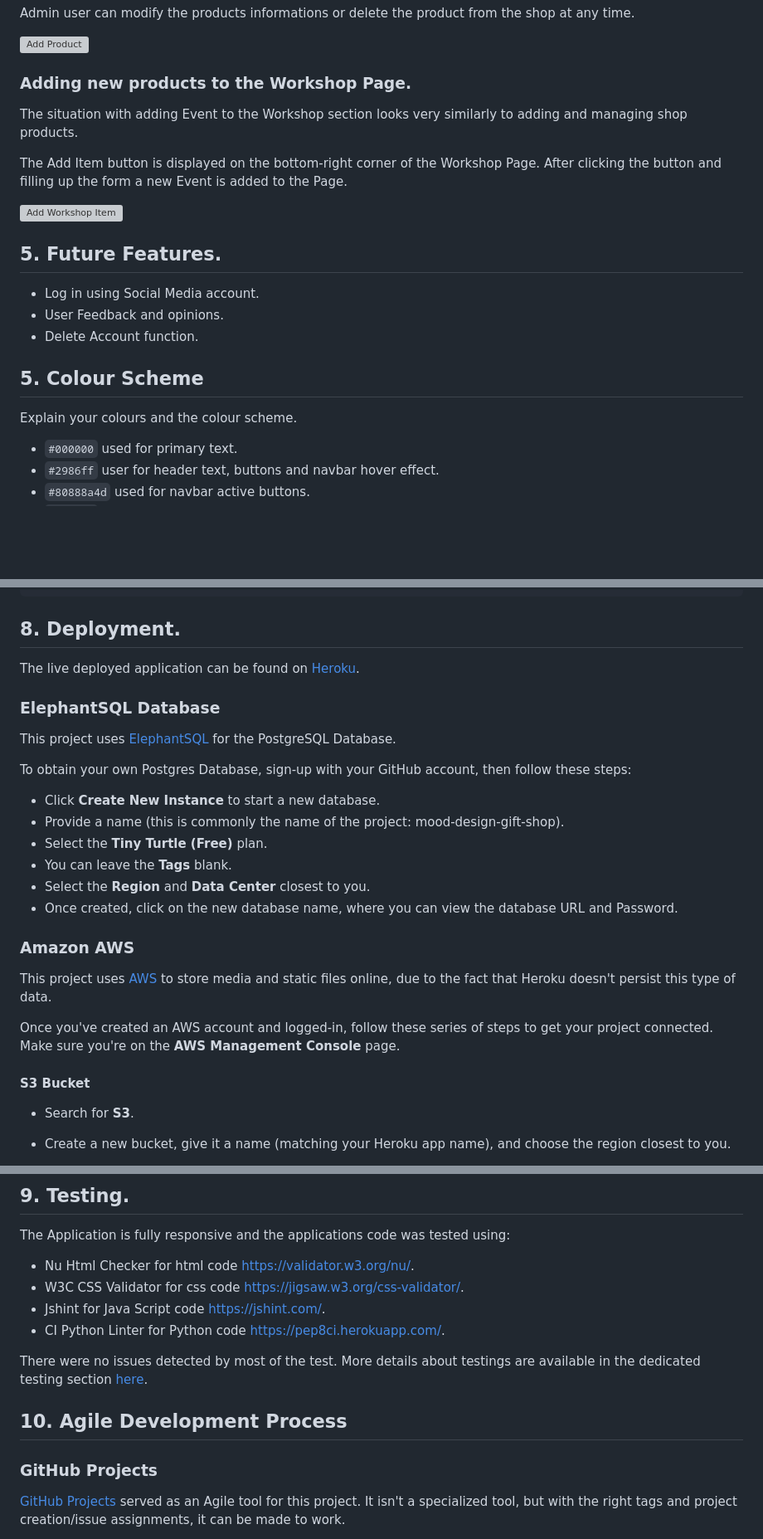
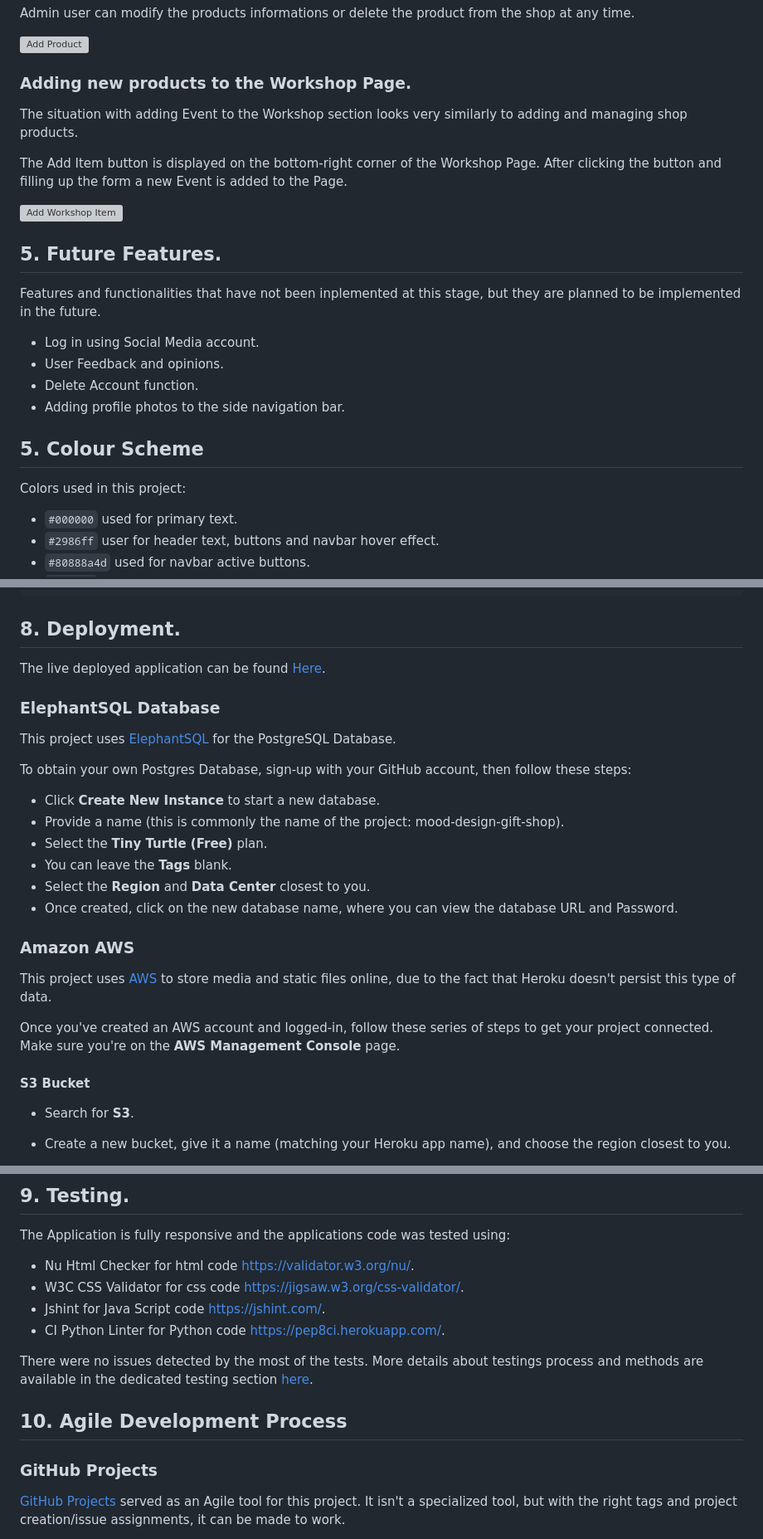
Before and after one commit to TomaszWoloszyn983/mood-design-gift-shop, a Markdown page: README.md, 3 parts joined by grey strips. Shown at 83% size. GitHub-like rendering; blank space fills up the shorter version; grey boxes are pictures that could not be loaded.

```diff
--- a/README.md
+++ b/README.md
@@ -252,7 +252,7 @@ Admin user can modify the products informations or delete the product from the s
 
 ![Add Product](documentation/images/admin_functions.jpg)
 
-### Adding new products to the Workshop Page.
+### **Adding new products to the Workshop Page.**
 
 The situation with adding Event to the Workshop section looks very similarly to adding and managing shop products.
 
@@ -263,14 +263,17 @@ The Add Item button is displayed on the bottom-right corner of the Workshop Page
 
 ## **5. Future Features.**
 
+Features and functionalities that have not been inplemented at this stage, but they are planned to be implemented in the future.
+
 * Log in using Social Media account.
 * User Feedback and opinions.
 * Delete Account function.
+* Adding profile photos to the side navigation bar.
 
 
 ## **5. Colour Scheme**
 
-Explain your colours and the colour scheme.
+Colors used in this project:
 
 - `#000000` used for primary text.
 - `#2986ff` user for header text, buttons and navbar hover effect.
@@ -430,10 +433,10 @@ class Post(models.Model):
 
 ## **8. Deployment.**
 
-The live deployed application can be found on [Heroku](https://mood-design-gift-shop.herokuapp.com/).
+The live deployed application can be found [Here](https://mood-design-gift-shop.herokuapp.com/).
 
 
-### ElephantSQL Database
+### **ElephantSQL Database**
 
 This project uses [ElephantSQL](https://www.elephantsql.com) for the PostgreSQL Database.
 
@@ -445,14 +448,14 @@ To obtain your own Postgres Database, sign-up with your GitHub account, then fol
 - Select the **Region** and **Data Center** closest to you.
 - Once created, click on the new database name, where you can view the database URL and Password.
 
-### Amazon AWS
+### **Amazon AWS**
 
 This project uses [AWS](https://aws.amazon.com) to store media and static files online, due to the fact that Heroku doesn't persist this type of data.
 
 Once you've created an AWS account and logged-in, follow these series of steps to get your project connected.
 Make sure you're on the **AWS Management Console** page.
 
-#### S3 Bucket
+#### **S3 Bucket**
 
 - Search for **S3**.
 - Create a new bucket, give it a name (matching your Heroku app name), and choose the region closest to you.
@@ -735,13 +738,13 @@ The Application is fully responsive and the applications code was tested using:
 * Jshint for Java Script code https://jshint.com/.
 * CI Python Linter for Python code https://pep8ci.herokuapp.com/.
 
-There were no issues detected by most of the test.
-More details about testings are available in the dedicated testing section [here](TESTING.md).
+There were no issues detected by the most of the tests.
+More details about testings process and methods are available in the dedicated testing section [here](TESTING.md).
 
 
 ## **10. Agile Development Process**
 
-### GitHub Projects
+### **GitHub Projects**
 
 
 [GitHub Projects](https://github.com/TomaszWoloszyn983/mood-design-gift-shop/projects) served as an Agile tool for this project.
```
Also changed, not shown: other parts of README.md (+35 -46 lines).
